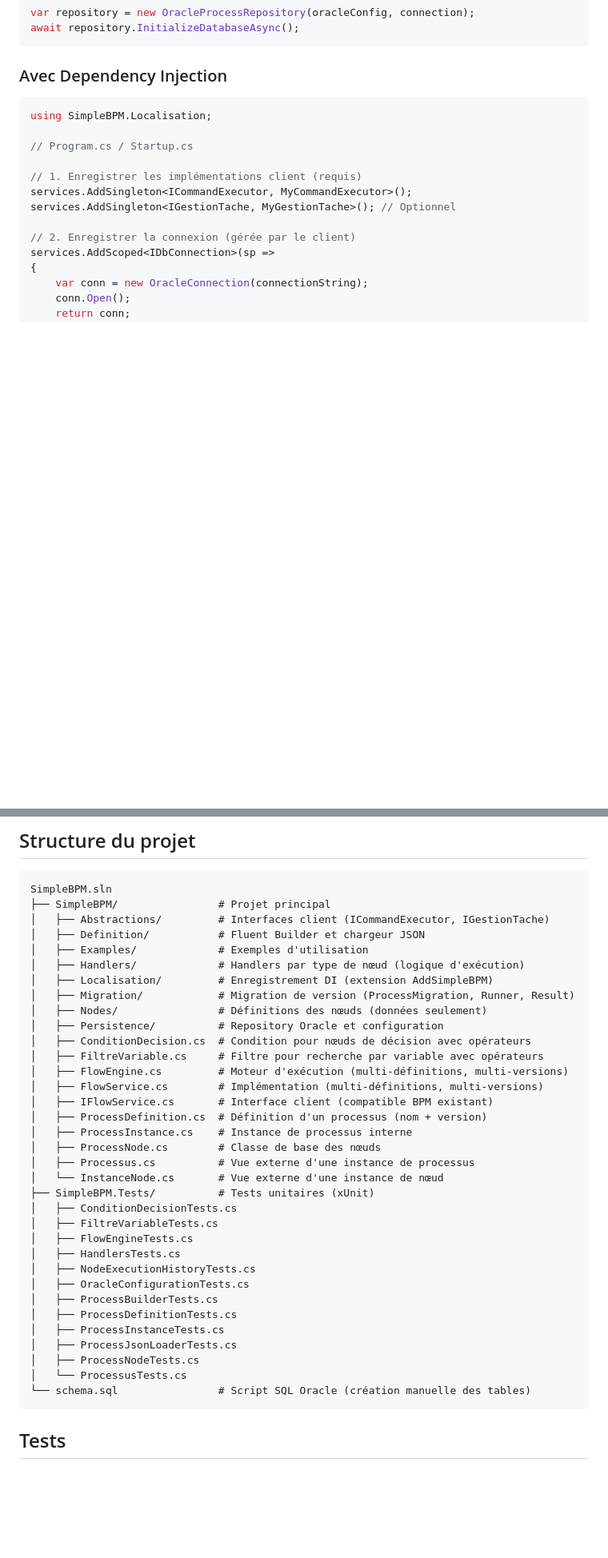
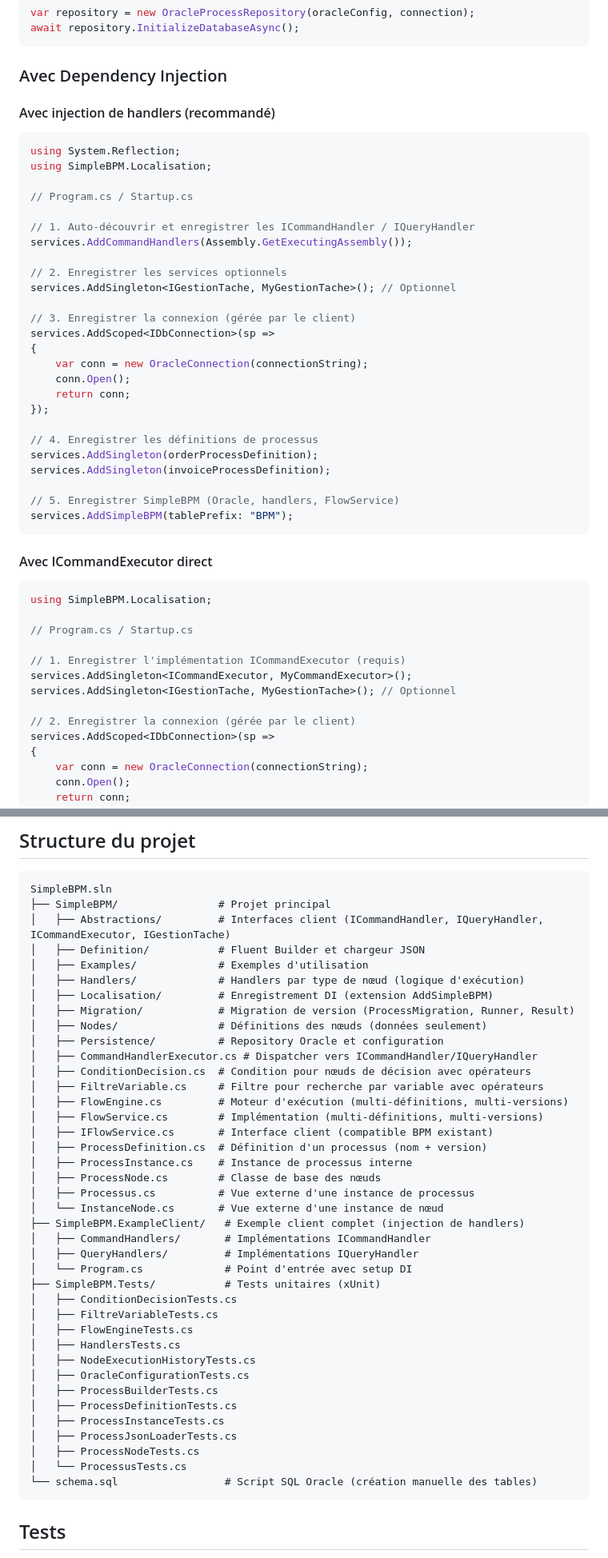
Before and after one commit to Luscar/Workflow, a Markdown page: README.md, 2 parts joined by grey strips. Shown at 80% size. Drawn GitHub-style; blank space fills up the shorter version.

````diff
--- a/README.md
+++ b/README.md
@@ -308,12 +308,44 @@ await repository.InitializeDatabaseAsync();
 
 ### Avec Dependency Injection
 
+#### Avec injection de handlers (recommandé)
+
+```csharp
+using System.Reflection;
+using SimpleBPM.Localisation;
+
+// Program.cs / Startup.cs
+
+// 1. Auto-découvrir et enregistrer les ICommandHandler / IQueryHandler
+services.AddCommandHandlers(Assembly.GetExecutingAssembly());
+
+// 2. Enregistrer les services optionnels
+services.AddSingleton<IGestionTache, MyGestionTache>(); // Optionnel
+
+// 3. Enregistrer la connexion (gérée par le client)
+services.AddScoped<IDbConnection>(sp =>
+{
+    var conn = new OracleConnection(connectionString);
+    conn.Open();
+    return conn;
+});
+
+// 4. Enregistrer les définitions de processus
+services.AddSingleton(orderProcessDefinition);
+services.AddSingleton(invoiceProcessDefinition);
+
+// 5. Enregistrer SimpleBPM (Oracle, handlers, FlowService)
+services.AddSimpleBPM(tablePrefix: "BPM");
+```
+
+#### Avec ICommandExecutor direct
+
 ```csharp
 using SimpleBPM.Localisation;
 
 // Program.cs / Startup.cs
 
-// 1. Enregistrer les implémentations client (requis)
+// 1. Enregistrer l'implémentation ICommandExecutor (requis)
 services.AddSingleton<ICommandExecutor, MyCommandExecutor>();
 services.AddSingleton<IGestionTache, MyGestionTache>(); // Optionnel
 
@@ -539,7 +662,7 @@ Le cycle de vie est :
 ```
 SimpleBPM.sln
 ├── SimpleBPM/                # Projet principal
-│   ├── Abstractions/         # Interfaces client (ICommandExecutor, IGestionTache)
+│   ├── Abstractions/         # Interfaces client (ICommandHandler, IQueryHandler, ICommandExecutor, IGestionTache)
 │   ├── Definition/           # Fluent Builder et chargeur JSON
 │   ├── Examples/             # Exemples d'utilisation
 │   ├── Handlers/             # Handlers par type de nœud (logique d'exécution)
@@ -547,6 +670,7 @@ SimpleBPM.sln
 │   ├── Migration/            # Migration de version (ProcessMigration, Runner, Result)
 │   ├── Nodes/                # Définitions des nœuds (données seulement)
 │   ├── Persistence/          # Repository Oracle et configuration
+│   ├── CommandHandlerExecutor.cs # Dispatcher vers ICommandHandler/IQueryHandler
 │   ├── ConditionDecision.cs  # Condition pour nœuds de décision avec opérateurs
 │   ├── FiltreVariable.cs     # Filtre pour recherche par variable avec opérateurs
 │   ├── FlowEngine.cs         # Moteur d'exécution (multi-définitions, multi-versions)
@@ -557,7 +681,11 @@ SimpleBPM.sln
 │   ├── ProcessNode.cs        # Classe de base des nœuds
 │   ├── Processus.cs          # Vue externe d'une instance de processus
 │   └── InstanceNode.cs       # Vue externe d'une instance de nœud
-├── SimpleBPM.Tests/          # Tests unitaires (xUnit)
+├── SimpleBPM.ExampleClient/   # Exemple client complet (injection de handlers)
+│   ├── CommandHandlers/       # Implémentations ICommandHandler
+│   ├── QueryHandlers/         # Implémentations IQueryHandler
+│   └── Program.cs             # Point d'entrée avec setup DI
+├── SimpleBPM.Tests/           # Tests unitaires (xUnit)
 │   ├── ConditionDecisionTests.cs
 │   ├── FiltreVariableTests.cs
 │   ├── FlowEngineTests.cs
@@ -570,7 +698,7 @@ SimpleBPM.sln
 │   ├── ProcessJsonLoaderTests.cs
 │   ├── ProcessNodeTests.cs
 │   └── ProcessusTests.cs
-└── schema.sql                # Script SQL Oracle (création manuelle des tables)
+└── schema.sql                 # Script SQL Oracle (création manuelle des tables)
 ```
 
 ## Tests
````
Also changed, not shown: other parts of README.md (+95 -4 lines), CHANGELOG.md (+1 -0 lines).
